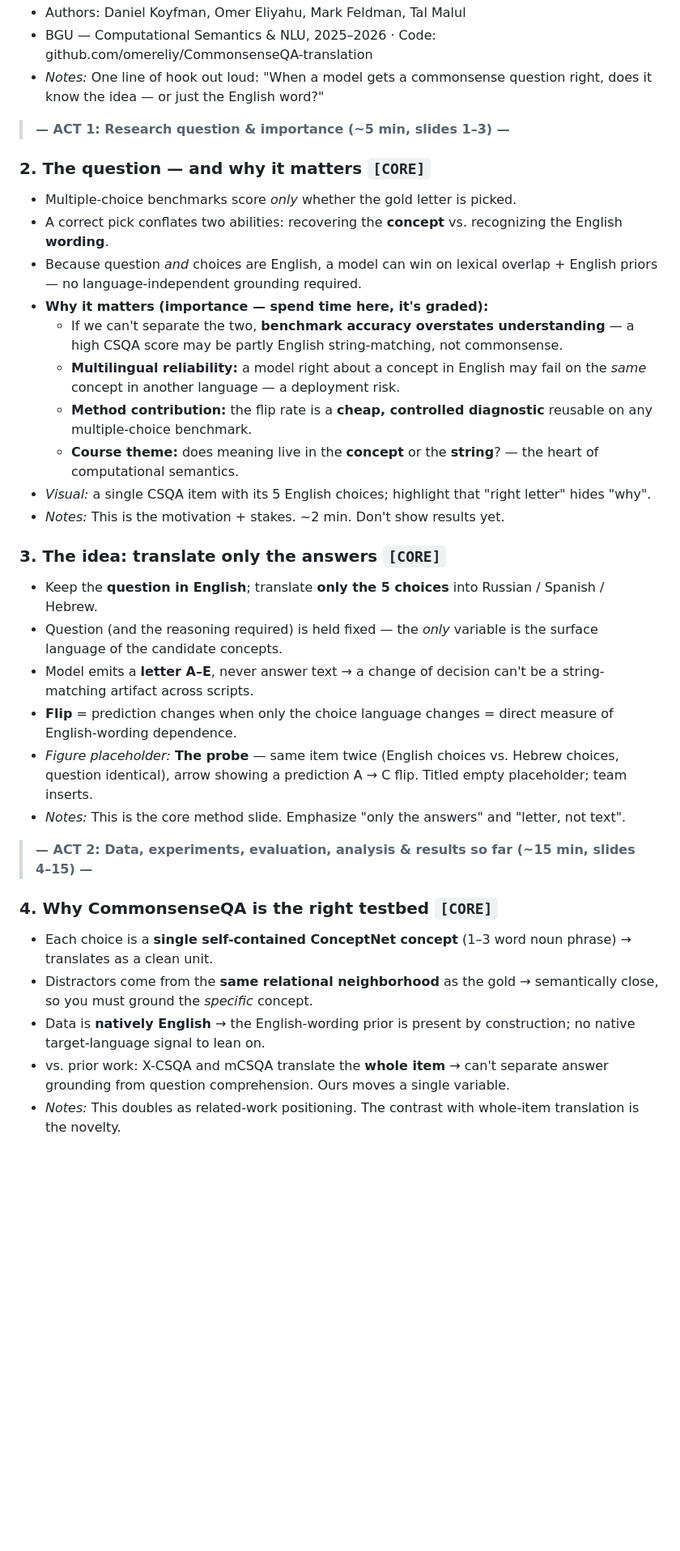
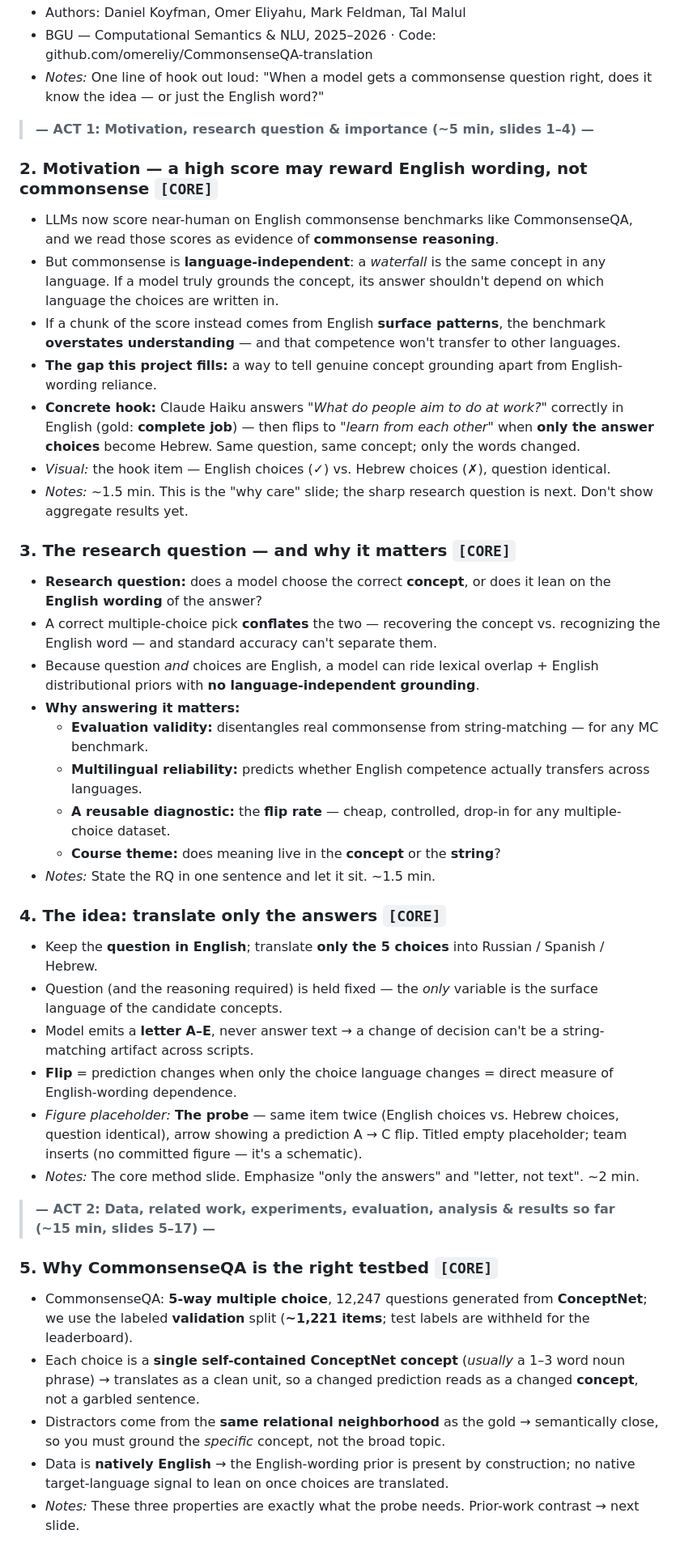
Before and after one commit to omereliy/CommonsenseQA-translation, a Markdown page: presentation_brief.md, the part around one of its changes. Shown at 81% size. Rendered like a GitHub page; blank space fills up the shorter version.

```diff
--- a/presentation_brief.md
+++ b/presentation_brief.md
@@ -37,34 +37,42 @@
 - BGU — Computational Semantics & NLU, 2025–2026 · Code: github.com/omereliy/CommonsenseQA-translation
 - *Notes:* One line of hook out loud: "When a model gets a commonsense question right, does it know the idea — or just the English word?"
 
-> **— ACT 1: Research question & importance (~5 min, slides 1–3) —**
+> **— ACT 1: Motivation, research question & importance (~5 min, slides 1–4) —**
 
-### 2. The question — and why it matters `[CORE]`
-- Multiple-choice benchmarks score *only* whether the gold letter is picked.
-- A correct pick conflates two abilities: recovering the **concept** vs. recognizing the English **wording**.
-- Because question *and* choices are English, a model can win on lexical overlap + English priors — no language-independent grounding required.
-- **Why it matters (importance — spend time here, it's graded):**
-  - If we can't separate the two, **benchmark accuracy overstates understanding** — a high CSQA score may be partly English string-matching, not commonsense.
-  - **Multilingual reliability:** a model right about a concept in English may fail on the *same* concept in another language — a deployment risk.
-  - **Method contribution:** the flip rate is a **cheap, controlled diagnostic** reusable on any multiple-choice benchmark.
-  - **Course theme:** does meaning live in the **concept** or the **string**? — the heart of computational semantics.
-- *Visual:* a single CSQA item with its 5 English choices; highlight that "right letter" hides "why".
-- *Notes:* This is the motivation + stakes. ~2 min. Don't show results yet.
+### 2. Motivation — a high score may reward English wording, not commonsense `[CORE]`
+- LLMs now score near-human on English commonsense benchmarks like CommonsenseQA, and we read those scores as evidence of **commonsense reasoning**.
+- But commonsense is **language-independent**: a *waterfall* is the same concept in any language. If a model truly grounds the concept, its answer shouldn't depend on which language the choices are written in.
+- If a chunk of the score instead comes from English **surface patterns**, the benchmark **overstates understanding** — and that competence won't transfer to other languages.
+- **The gap this project fills:** a way to tell genuine concept grounding apart from English-wording reliance.
+- **Concrete hook:** Claude Haiku answers *"What do people aim to do at work?"* correctly in English (gold: **complete job**) — then flips to *"learn from each other"* when **only the answer choices** become Hebrew. Same question, same concept; only the words changed.
+- *Visual:* the hook item — English choices (✓) vs. Hebrew choices (✗), question identical.
+- *Notes:* ~1.5 min. This is the "why care" slide; the sharp research question is next. Don't show aggregate results yet.
 
-### 3. The idea: translate only the answers `[CORE]`
+### 3. The research question — and why it matters `[CORE]`
+- **Research question:** does a model choose the correct **concept**, or does it lean on the **English wording** of the answer?
+- A correct multiple-choice pick **conflates** the two — recovering the concept vs. recognizing the English word — and standard accuracy can't separate them.
+- Because question *and* choices are English, a model can ride lexical overlap + English distributional priors with **no language-independent grounding**.
+- **Why answering it matters:**
+  - **Evaluation validity:** disentangles real commonsense from string-matching — for any MC benchmark.
+  - **Multilingual reliability:** predicts whether English competence actually transfers across languages.
+  - **A reusable diagnostic:** the **flip rate** — cheap, controlled, drop-in for any multiple-choice dataset.
+  - **Course theme:** does meaning live in the **concept** or the **string**?
+- *Notes:* State the RQ in one sentence and let it sit. ~1.5 min.
+
+### 4. The idea: translate only the answers `[CORE]`
 - Keep the **question in English**; translate **only the 5 choices** into Russian / Spanish / Hebrew.
 - Question (and the reasoning required) is held fixed — the *only* variable is the surface language of the candidate concepts.
 - Model emits a **letter A–E**, never answer text → a change of decision can't be a string-matching artifact across scripts.
 - **Flip** = prediction changes when only the choice language changes = direct measure of English-wording dependence.
-- *Figure placeholder:* **The probe** — same item twice (English choices vs. Hebrew choices, question identical), arrow showing a prediction A → C flip. Titled empty placeholder; team inserts.
-- *Notes:* This is the core method slide. Emphasize "only the answers" and "letter, not text".
+- *Figure placeholder:* **The probe** — same item twice (English choices vs. Hebrew choices, question identical), arrow showing a prediction A → C flip. Titled empty placeholder; team inserts (no committed figure — it's a schematic).
+- *Notes:* The core method slide. Emphasize "only the answers" and "letter, not text". ~2 min.
 
-> **— ACT 2: Data, experiments, evaluation, analysis & results so far (~15 min, slides 4–15) —**
+> **— ACT 2: Data, related work, experiments, evaluation, analysis & results so far (~15 min, slides 5–17) —**
 
-### 4. Why CommonsenseQA is the right testbed `[CORE]`
-- Each choice is a **single self-contained ConceptNet concept** (1–3 word noun phrase) → translates as a clean unit.
-- Distractors come from the **same relational neighborhood** as the gold → semantically close, so you must ground the *specific* concept.
-- Data is **natively English** → the English-wording prior is present by construction; no native target-language signal to lean on.
-- vs. prior work: X-CSQA and mCSQA translate the **whole item** → can't separate answer grounding from question comprehension. Ours moves a single variable.
-- *Notes:* This doubles as related-work positioning. The contrast with whole-item translation is the novelty.
+### 5. Why CommonsenseQA is the right testbed `[CORE]`
+- CommonsenseQA: **5-way multiple choice**, 12,247 questions generated from **ConceptNet**; we use the labeled **validation** split (**~1,221 items**; test labels are withheld for the leaderboard).
+- Each choice is a **single self-contained ConceptNet concept** (*usually* a 1–3 word noun phrase) → translates as a clean unit, so a changed prediction reads as a changed **concept**, not a garbled sentence.
+- Distractors come from the **same relational neighborhood** as the gold → semantically close, so you must ground the *specific* concept, not the broad topic.
+- Data is **natively English** → the English-wording prior is present by construction; no native target-language signal to lean on once choices are translated.
+- *Notes:* These three properties are exactly what the probe needs. Prior-work contrast → next slide.
 
```
Also changed, not shown: other parts of presentation_brief.md (+39 -27 lines).
